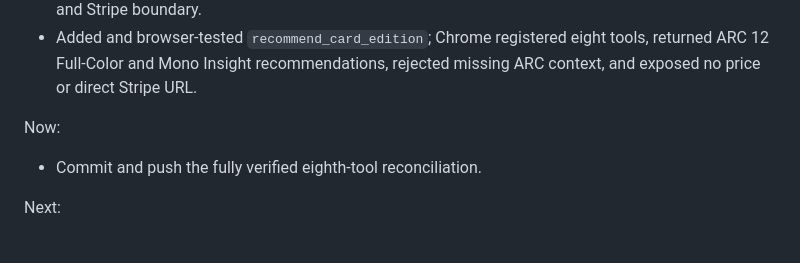
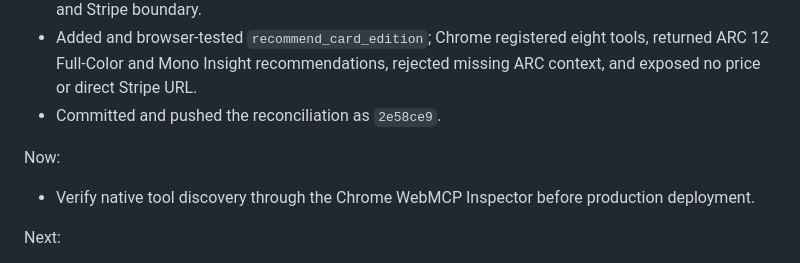
Before and after one commit to aitrailblazer/mirrorloopai-webmcp-challenge, a Markdown page: CONTINUITY.md, the part around the change. Rendered like a GitHub page.

Commit message:
docs: advance eight-tool WebMCP checkpoint

```diff
--- a/CONTINUITY.md
+++ b/CONTINUITY.md
@@ -29,9 +29,10 @@ Done:
 - Pushed implementation commit `b9dddec` to the private GitHub repository.
 - Reconciled revised specification `94e4b6df95c3d288486bba1f8ad2e97c78612e9290c42cfc841f794815d8a067` to the actual digital catalog and Stripe boundary.
 - Added and browser-tested `recommend_card_edition`; Chrome registered eight tools, returned ARC 12 Full-Color and Mono Insight recommendations, rejected missing ARC context, and exposed no price or direct Stripe URL.
+- Committed and pushed the reconciliation as `2e58ce9`.
 
 Now:
-- Commit and push the fully verified eighth-tool reconciliation.
+- Verify native tool discovery through the Chrome WebMCP Inspector before production deployment.
 
 Next:
 - Verify native tool discovery through the Chrome WebMCP Inspector before production deployment.
```
